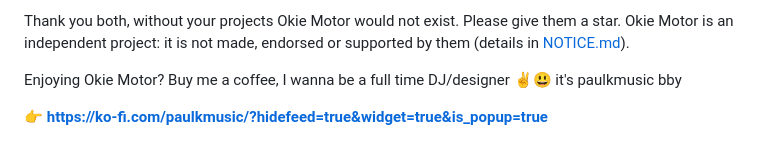
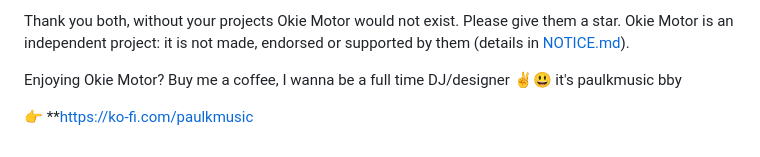
Before and after one commit to paulkjr/okie-motor, a Markdown page: README.md, the part around the change. Drawn GitHub-style.

Commit message:
Fix donation link in README
Updated the Ko-fi link for donations.

```diff
--- a/README.md
+++ b/README.md
@@ -97,4 +97,4 @@ Thank you both, without your projects Okie Motor would not exist. Please give th
 
 Enjoying Okie Motor? Buy me a coffee, I wanna be a full time DJ/designer ✌️😃 it's paulkmusic bby
 
-👉 **https://ko-fi.com/paulkmusic/?hidefeed=true&widget=true&is_popup=true**
+👉 **https://ko-fi.com/paulkmusic
```
